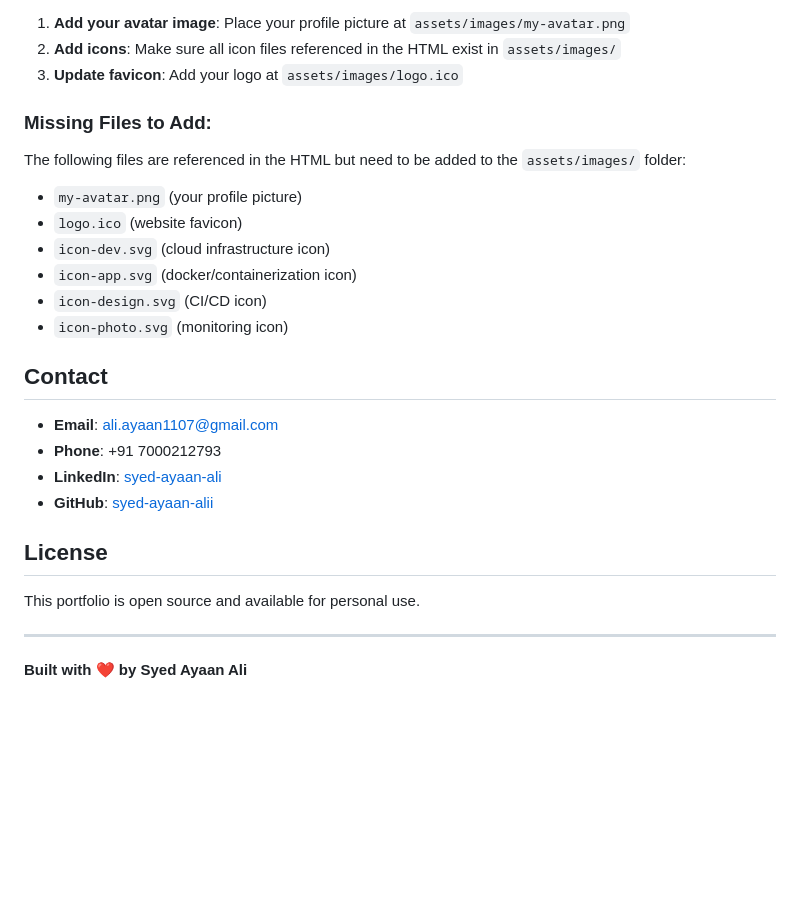
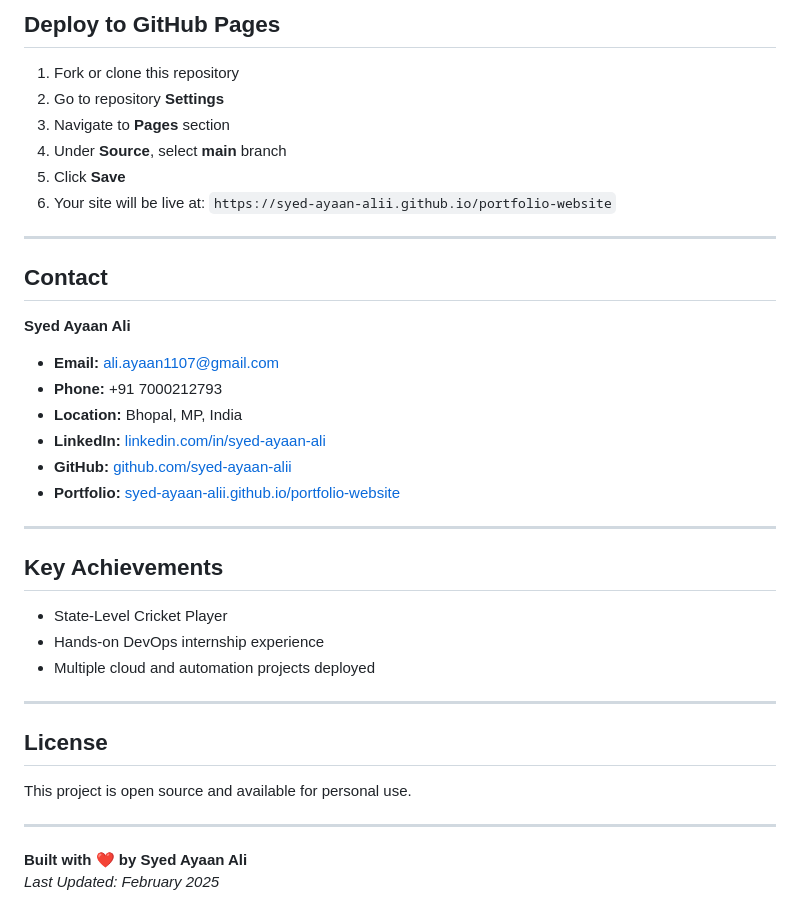
Before and after one commit to syed-ayaan-alii/portfolio-website, a Markdown page: README.md, the part around one of its changes. GitHub-like rendering; blank space fills up the shorter version.

```diff
--- a/README.md
+++ b/README.md
@@ -95,29 +156,41 @@ To host your portfolio on GitHub Pages:
 
-1. **Add your avatar image**: Place your profile picture at `assets/images/my-avatar.png`
-2. **Add icons**: Make sure all icon files referenced in the HTML exist in `assets/images/`
-3. **Update favicon**: Add your logo at `assets/images/logo.ico`
+## Deploy to GitHub Pages
 
-### Missing Files to Add:
+1. Fork or clone this repository
+2. Go to repository **Settings**
+3. Navigate to **Pages** section
+4. Under **Source**, select **main** branch
+5. Click **Save**
+6. Your site will be live at: `https://syed-ayaan-alii.github.io/portfolio-website`
 
-The following files are referenced in the HTML but need to be added to the `assets/images/` folder:
-- `my-avatar.png` (your profile picture)
-- `logo.ico` (website favicon)
-- `icon-dev.svg` (cloud infrastructure icon)
-- `icon-app.svg` (docker/containerization icon)
-- `icon-design.svg` (CI/CD icon)
-- `icon-photo.svg` (monitoring icon)
+---
 
 ## Contact
 
-- **Email**: ali.ayaan1107@gmail.com
-- **Phone**: +91 7000212793
-- **LinkedIn**: [syed-ayaan-ali](https://www.linkedin.com/in/syed-ayaan-ali)
-- **GitHub**: [syed-ayaan-alii](https://github.com/syed-ayaan-alii)
+**Syed Ayaan Ali**
+
+- **Email:** ali.ayaan1107@gmail.com
+- **Phone:** +91 7000212793
+- **Location:** Bhopal, MP, India
+- **LinkedIn:** [linkedin.com/in/syed-ayaan-ali](https://www.linkedin.com/in/syed-ayaan-ali)
+- **GitHub:** [github.com/syed-ayaan-alii](https://github.com/syed-ayaan-alii)
+- **Portfolio:** [syed-ayaan-alii.github.io/portfolio-website](https://syed-ayaan-alii.github.io/portfolio-website)
+
+---
+
+## Key Achievements
+
+- State-Level Cricket Player
+- Hands-on DevOps internship experience
+- Multiple cloud and automation projects deployed
+
+---
 
 ## License
 
-This portfolio is open source and available for personal use.
+This project is open source and available for personal use.
 
 ---
 
 **Built with ❤️ by Syed Ayaan Ali**
+*Last Updated: February 2025*
```
Also changed, not shown: other parts of README.md (+117 -56 lines).
